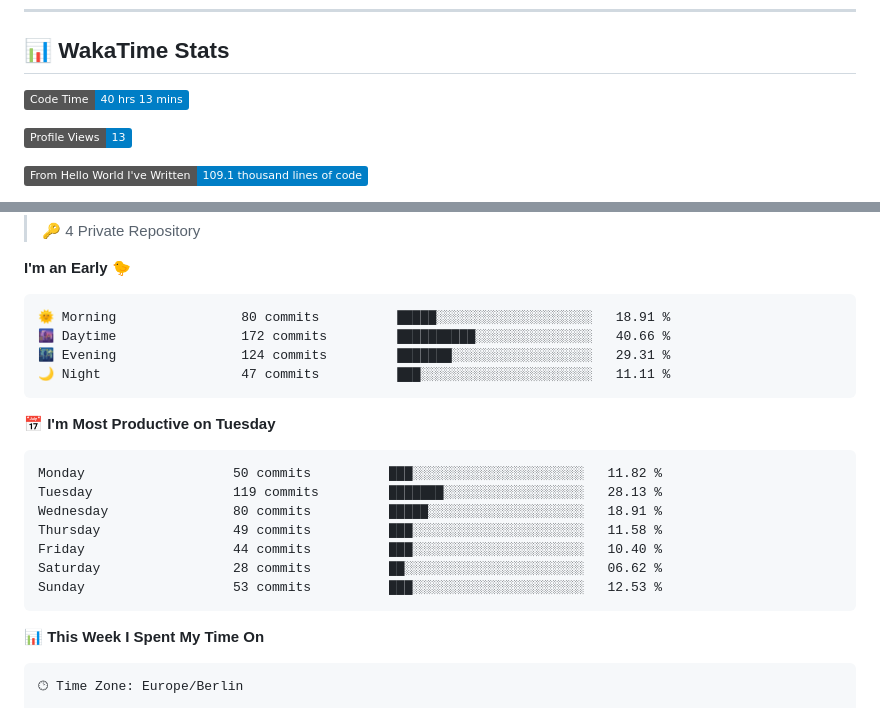
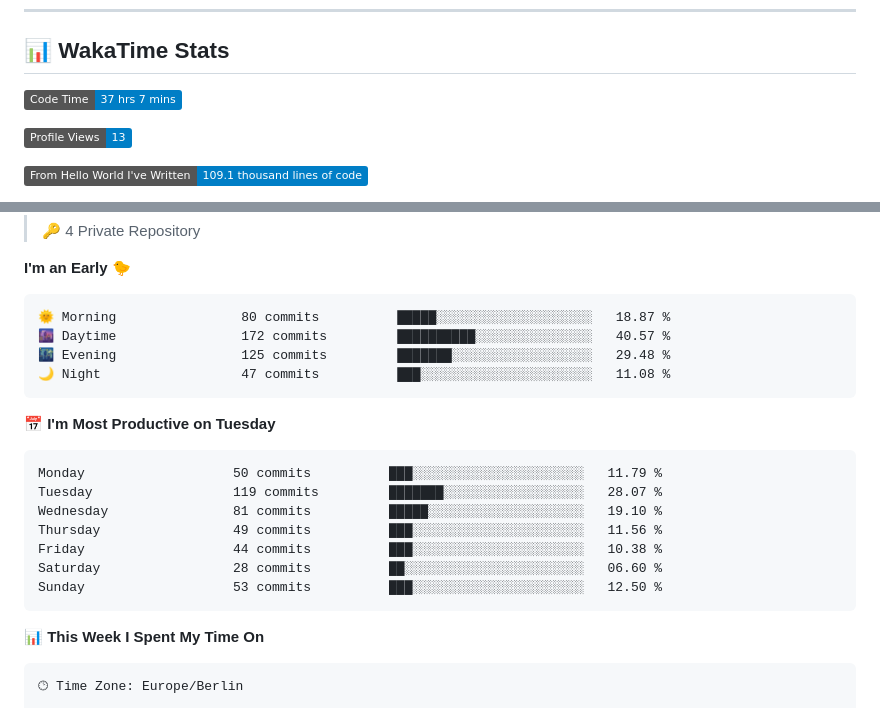
Before and after one commit to Cha03s/Cha03s, a Markdown page: README.md, 2 parts joined by grey strips. Drawn GitHub-style; badges without logos.

Commit message:
Updated with Dev Metrics

````diff
--- a/README.md
+++ b/README.md
@@ -45,7 +45,7 @@
 ## 📊 WakaTime Stats
 
 <!--START_SECTION:waka-->
-![Code Time](http://img.shields.io/badge/Code%20Time-40%20hrs%2013%20mins-blue)
+![Code Time](http://img.shields.io/badge/Code%20Time-37%20hrs%207%20mins-blue)
 
 ![Profile Views](http://img.shields.io/badge/Profile%20Views-13-blue)
 
@@ -66,21 +66,21 @@
 **I'm an Early 🐤**
 
 ```text
-🌞 Morning                80 commits          █████░░░░░░░░░░░░░░░░░░░░   18.91 %
-🌆 Daytime                172 commits         ██████████░░░░░░░░░░░░░░░   40.66 %
-🌃 Evening                124 commits         ███████░░░░░░░░░░░░░░░░░░   29.31 %
-🌙 Night                  47 commits          ███░░░░░░░░░░░░░░░░░░░░░░   11.11 %
+🌞 Morning                80 commits          █████░░░░░░░░░░░░░░░░░░░░   18.87 %
+🌆 Daytime                172 commits         ██████████░░░░░░░░░░░░░░░   40.57 %
+🌃 Evening                125 commits         ███████░░░░░░░░░░░░░░░░░░   29.48 %
+🌙 Night                  47 commits          ███░░░░░░░░░░░░░░░░░░░░░░   11.08 %
 ```
 📅 **I'm Most Productive on Tuesday**
 
 ```text
-Monday                   50 commits          ███░░░░░░░░░░░░░░░░░░░░░░   11.82 %
-Tuesday                  119 commits         ███████░░░░░░░░░░░░░░░░░░   28.13 %
-Wednesday                80 commits          █████░░░░░░░░░░░░░░░░░░░░   18.91 %
-Thursday                 49 commits          ███░░░░░░░░░░░░░░░░░░░░░░   11.58 %
-Friday                   44 commits          ███░░░░░░░░░░░░░░░░░░░░░░   10.40 %
-Saturday                 28 commits          ██░░░░░░░░░░░░░░░░░░░░░░░   06.62 %
-Sunday                   53 commits          ███░░░░░░░░░░░░░░░░░░░░░░   12.53 %
+Monday                   50 commits          ███░░░░░░░░░░░░░░░░░░░░░░   11.79 %
+Tuesday                  119 commits         ███████░░░░░░░░░░░░░░░░░░   28.07 %
+Wednesday                81 commits          █████░░░░░░░░░░░░░░░░░░░░   19.10 %
+Thursday                 49 commits          ███░░░░░░░░░░░░░░░░░░░░░░   11.56 %
+Friday                   44 commits          ███░░░░░░░░░░░░░░░░░░░░░░   10.38 %
+Saturday                 28 commits          ██░░░░░░░░░░░░░░░░░░░░░░░   06.60 %
+Sunday                   53 commits          ███░░░░░░░░░░░░░░░░░░░░░░   12.50 %
 ```
 
 
````
Also changed, not shown: other parts of README.md (+1 -1 lines).
